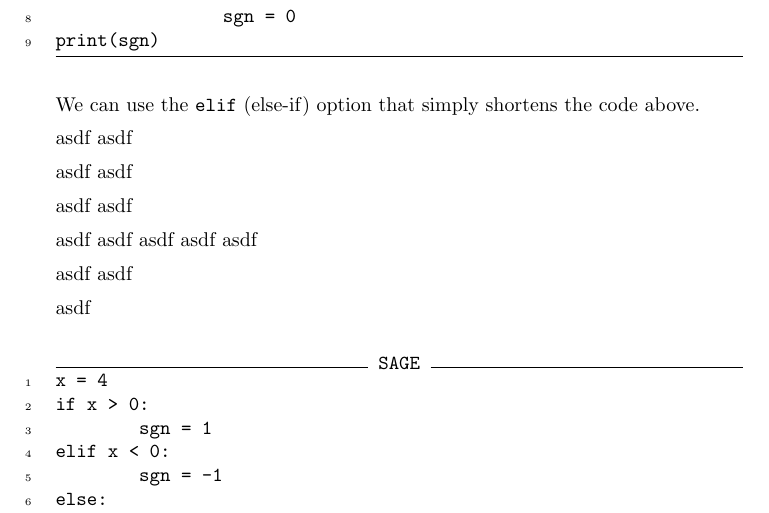
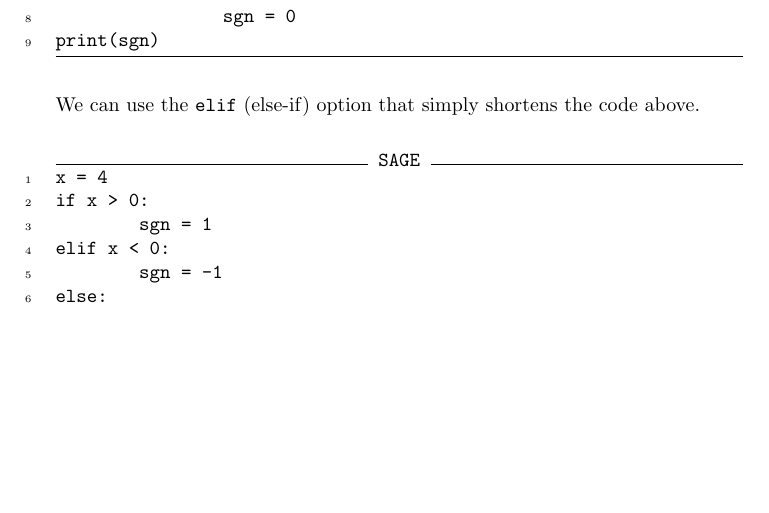
Before and after one commit to jathiel/Ximera-Xourses-NYCCT, a LaTeX document (Python/Ifelse.tex): part of page 5 of 7, cut so that both start at the same text, the shorter picture padded with empty space. Compiled offline with pdfLaTeX.

Commit message:
sagecell tests

```diff
--- a/Python/Ifelse.tex
+++ b/Python/Ifelse.tex
@@ -90,26 +90,6 @@ print(sgn)
 
 We can use the \verb|elif| (else-if) option that simply shortens the code above.
 
-asdf
-asdf
-
-asdf
-asdf
-
-asdf
-asdf
-
-asdf
-asdf
-asdf
-asdf
-asdf
-
-asdf
-asdf
-
-asdf
-
 \begin{sageCell}
 x = 4
 if x > 0:
```
